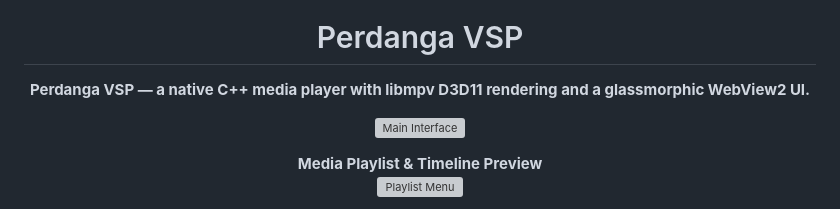
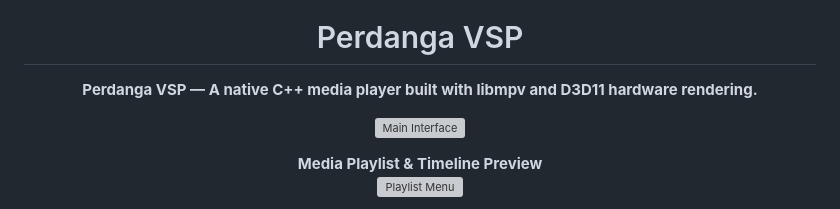
Before and after one commit to PerdangaSoftware/Perdanga-VSP, a Markdown page: README.md, the part around the change. Rendered like a GitHub page; grey boxes are pictures that could not be loaded.

```diff
--- a/README.md
+++ b/README.md
@@ -4,7 +4,7 @@
 
 # Perdanga VSP
 
-**Perdanga VSP — a native C++ media player with libmpv D3D11 rendering and a glassmorphic WebView2 UI.**
+**Perdanga VSP — A native C++ media player built with libmpv and D3D11 hardware rendering.**
 
 </div>
 
```
